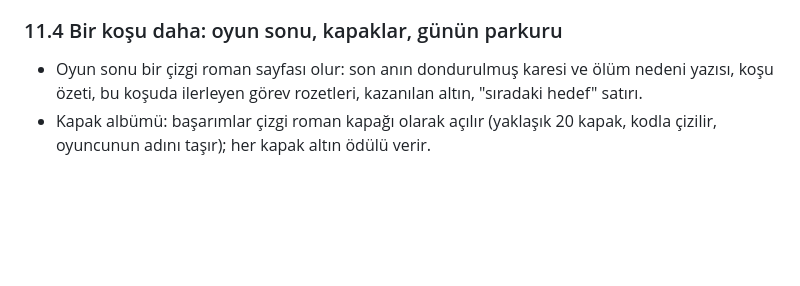
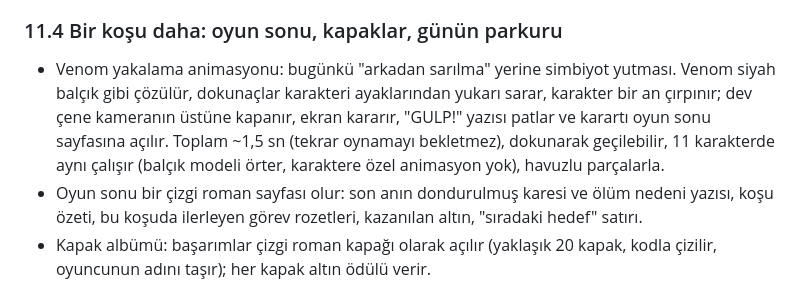
Before and after one commit to aslanoguzhan577-debug/orumcek-kosusu, a Markdown page: PLAN.md, the part around the change. GitHub-like rendering; blank space fills up the shorter version.

Commit message:
PLAN.md 11.4: Venom yakalama animasyonu (balçıkla yutma + çene)
Co-Authored-By: Claude Fable 5.2 <noreply@anthropic.com>

```diff
--- a/PLAN.md
+++ b/PLAN.md
@@ -252,6 +252,7 @@ Değişmez kurallar:
 - Bitti sayılır: kare süresi ve çizim çağrısı sayısı önce/sonra ölçülür, telefonda akıcılık bozulmaz; engeller her bölgede ve gece net okunur.
 
 ### 11.4 Bir koşu daha: oyun sonu, kapaklar, günün parkuru
+- Venom yakalama animasyonu: bugünkü "arkadan sarılma" yerine simbiyot yutması. Venom siyah balçık gibi çözülür, dokunaçlar karakteri ayaklarından yukarı sarar, karakter bir an çırpınır; dev çene kameranın üstüne kapanır, ekran kararır, "GULP!" yazısı patlar ve karartı oyun sonu sayfasına açılır. Toplam ~1,5 sn (tekrar oynamayı bekletmez), dokunarak geçilebilir, 11 karakterde aynı çalışır (balçık modeli örter, karaktere özel animasyon yok), havuzlu parçalarla.
 - Oyun sonu bir çizgi roman sayfası olur: son anın dondurulmuş karesi ve ölüm nedeni yazısı, koşu özeti, bu koşuda ilerleyen görev rozetleri, kazanılan altın, "sıradaki hedef" satırı.
 - Kapak albümü: başarımlar çizgi roman kapağı olarak açılır (yaklaşık 20 kapak, kodla çizilir, oyuncunun adını taşır); her kapak altın ödülü verir.
 - Adil rekor: skorun yanında çarpandan bağımsız "en uzun mesafe" rekoru; ilk 5 listesinde çarpan rozeti.
```
